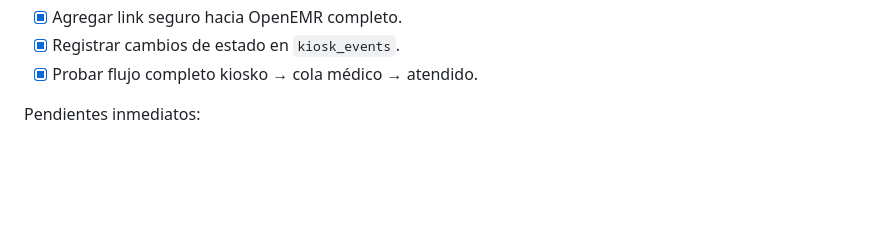
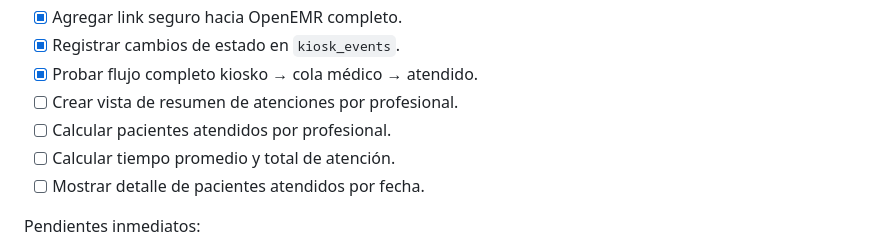
Before and after one commit to Myroesh/openemr-kiosk, a Markdown page: docs/todo.md, the part around one of its changes. Drawn GitHub-style; blank space fills up the shorter version.

```diff
--- a/docs/todo.md
+++ b/docs/todo.md
@@ -792,6 +848,10 @@ Nota:
 - [x] Agregar link seguro hacia OpenEMR completo.
 - [x] Registrar cambios de estado en `kiosk_events`.
 - [x] Probar flujo completo kiosko → cola médico → atendido.
+- [ ] Crear vista de resumen de atenciones por profesional.
+- [ ] Calcular pacientes atendidos por profesional.
+- [ ] Calcular tiempo promedio y total de atención.
+- [ ] Mostrar detalle de pacientes atendidos por fecha.
 
 Pendientes inmediatos:
 
```
Also changed, not shown: other parts of docs/todo.md (+56 -0 lines).
